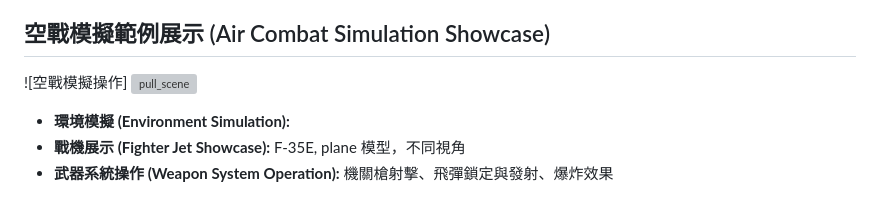
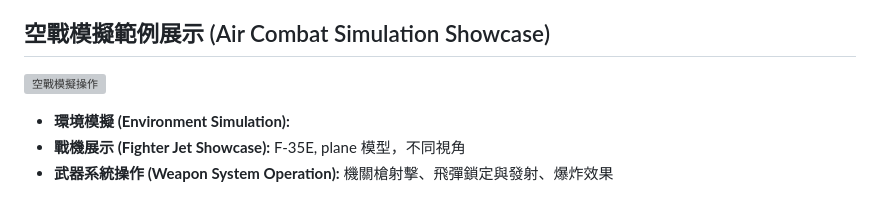
Before and after one commit to jamesswim/NoCode-VR-Cloud-Platform, a Markdown page: README.md, the part around the change. Drawn GitHub-style; grey boxes are pictures that could not be loaded.

```diff
--- a/README.md
+++ b/README.md
@@ -56,7 +56,7 @@ This project, "No-Code VR Cloud Integrated Development Platform," aims to provid
 7.  (可選) 加入 A-FrameComponent 區或 A-FrameJS 區的積木以實現更複雜的功能 (如戰機、武器系統)。
 
 ## 空戰模擬範例展示 (Air Combat Simulation Showcase)
-![空戰模擬操作] ![pull_scene](https://github.com/user-attachments/assets/03d9c601-1e08-4dbf-9b8f-29a34c630a33)
+![空戰模擬操作](https://github.com/user-attachments/assets/03d9c601-1e08-4dbf-9b8f-29a34c630a33)
 
 * **環境模擬 (Environment Simulation):**
 * **戰機展示 (Fighter Jet Showcase):** F-35E, plane 模型，不同視角
```
